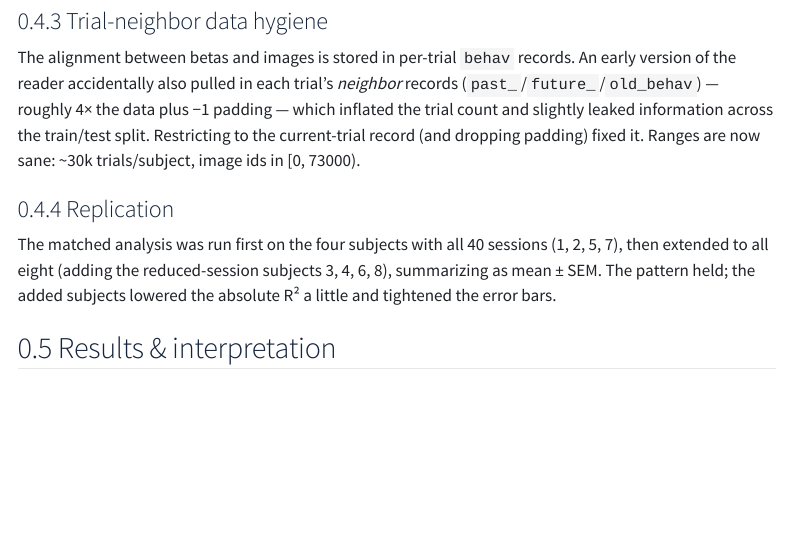
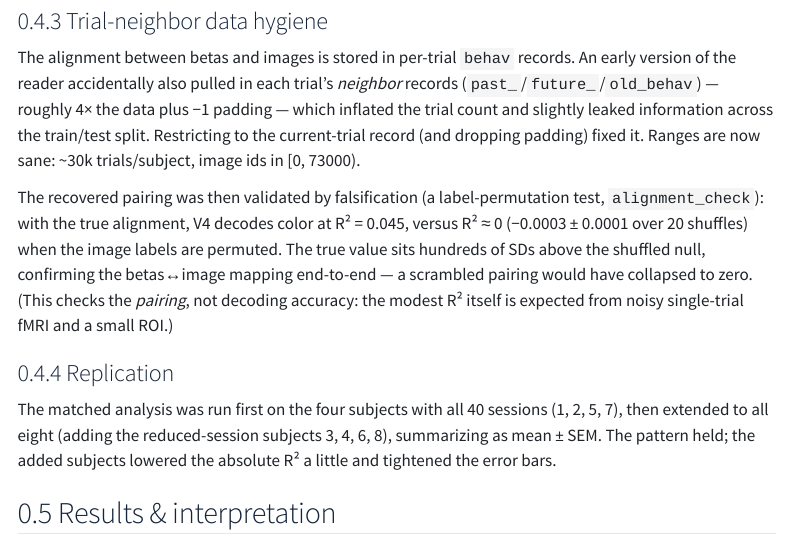
Before and after one commit to linduine/brain2vision-nsd-color, a Quarto document (index.qmd): the page in a window 1100 px wide, from 3220 px down. Rendered offline with R 4.5, knitr and Pandoc in place of Quarto, with nearby package versions; menus at the side of the page are left out.

Commit message:
Add alignment validation result; expand-set-name fix in roi loader

```diff
--- a/index.qmd
+++ b/index.qmd
@@ -152,6 +152,14 @@ which inflated the trial count and slightly leaked information across the
 train/test split. Restricting to the current-trial record (and dropping padding)
 fixed it. Ranges are now sane: ~30k trials/subject, image ids in [0, 73000).
 
+The recovered pairing was then validated by falsification (a label-permutation
+test, `alignment_check`): with the true alignment, V4 decodes color at R² = 0.045,
+versus R² ≈ 0 (−0.0003 ± 0.0001 over 20 shuffles) when the image labels are
+permuted. The true value sits hundreds of SDs above the shuffled null, confirming
+the betas↔image mapping end-to-end — a scrambled pairing would have collapsed to
+zero. (This checks the *pairing*, not decoding accuracy: the modest R² itself is
+expected from noisy single-trial fMRI and a small ROI.)
+
 ### Replication {#sec-replication}
 
 The matched analysis was run first on the four subjects with all 40 sessions
```
Also changed, not shown: REPORT.md (+7 -0 lines).
